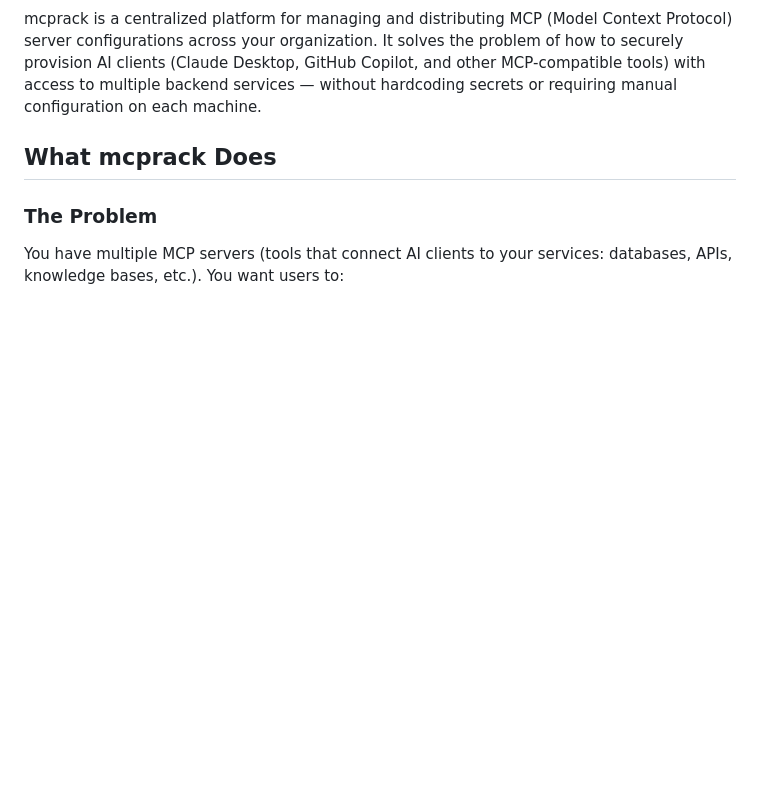
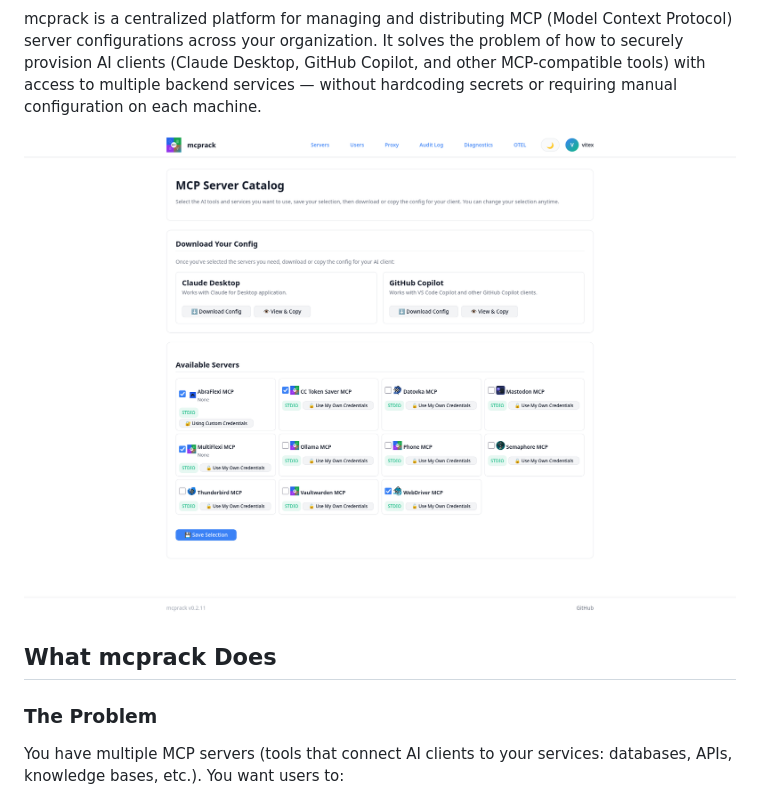
Before and after one commit to VitexSoftware/mcprack, a Markdown page: README.md, the part around the change. GitHub-like rendering; pictures changed too: MCP_Server_Catalog_mcprack.png (added); blank space fills up the shorter version.

Commit message:
Add MCP Server Catalog screenshot to README
Gives new readers a visual of the user-facing catalog page
alongside the existing text walkthrough.

```diff
--- a/README.md
+++ b/README.md
@@ -17,6 +17,8 @@
 </div>
 
 mcprack is a centralized platform for managing and distributing MCP (Model Context Protocol) server configurations across your organization. It solves the problem of how to securely provision AI clients (Claude Desktop, GitHub Copilot, and other MCP-compatible tools) with access to multiple backend services — without hardcoding secrets or requiring manual configuration on each machine.
+
+![MCP Server Catalog](MCP_Server_Catalog_mcprack.png)
 
 ## What mcprack Does
 
```
